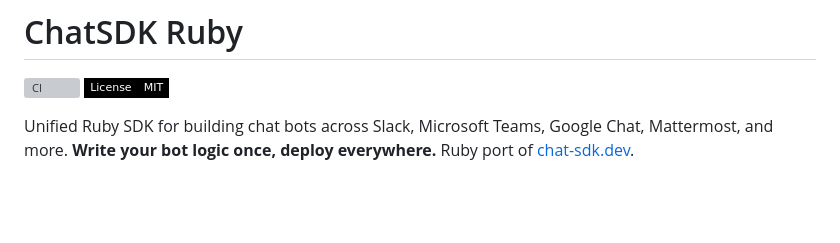
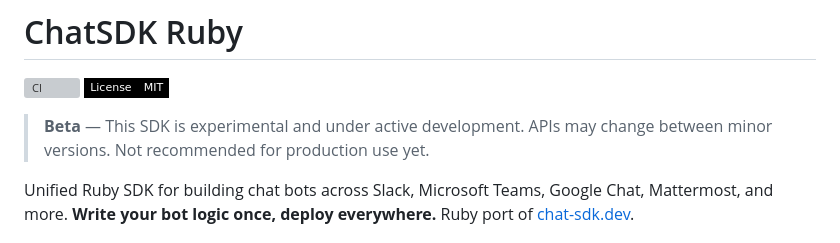
Before and after one commit to rootlyhq/chat-sdk, a Markdown page: README.md, the part around the change. Rendered like a GitHub page; badges without logos; blank space fills up the shorter version; grey boxes are pictures that could not be loaded.

Commit message:
docs: add beta/experimental notice to README

```diff
--- a/README.md
+++ b/README.md
@@ -2,6 +2,8 @@
 
 [![CI](https://github.com/rootlyhq/chat-sdk/actions/workflows/ci.yml/badge.svg)](https://github.com/rootlyhq/chat-sdk/actions/workflows/ci.yml)
 [![MIT License](https://img.shields.io/badge/License-MIT-000?style=flat-square&logo=opensourceinitiative&logoColor=white&labelColor=000&color=000)](LICENSE)
+
+> **Beta** — This SDK is experimental and under active development. APIs may change between minor versions. Not recommended for production use yet.
 
 Unified Ruby SDK for building chat bots across Slack, Microsoft Teams, Google Chat, Mattermost, and more. **Write your bot logic once, deploy everywhere.** Ruby port of [chat-sdk.dev](https://chat-sdk.dev).
 
```
